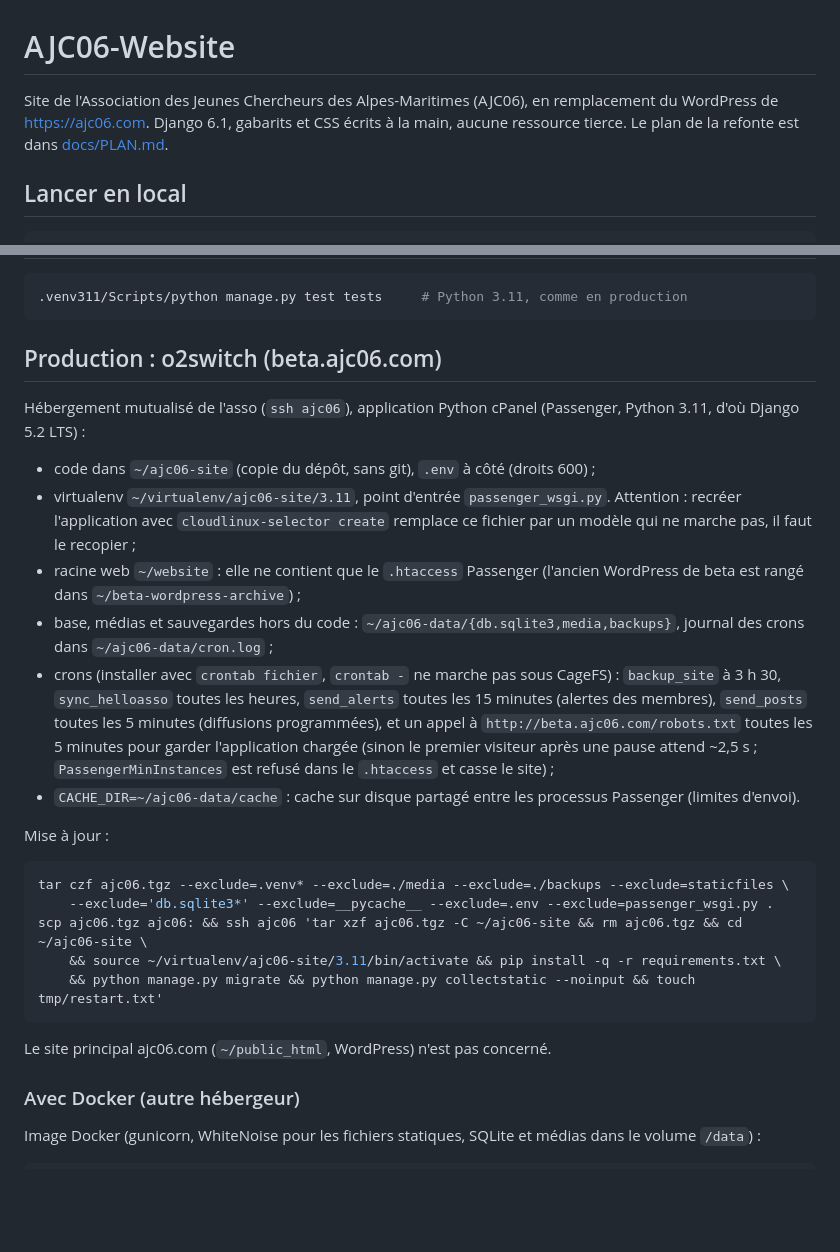
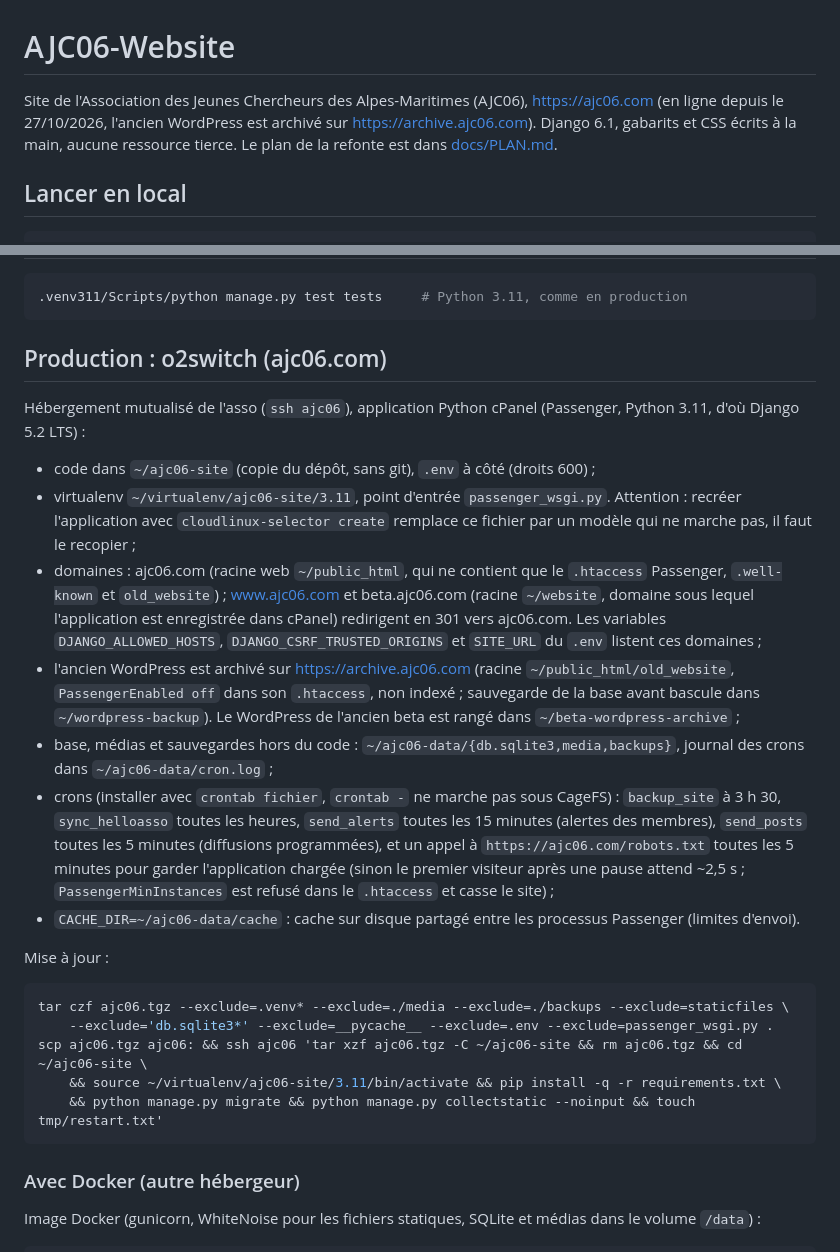
Before and after one commit to VForiel/AJC06-Website, a Markdown page: README.md, 2 parts joined by grey strips. GitHub-like rendering; blank space fills up the shorter version.

Commit message:
README: production is now ajc06.com, WordPress archived on archive.ajc06.com
Co-Authored-By: Claude Opus 5.5 <noreply@anthropic.com>

````diff
--- a/README.md
+++ b/README.md
@@ -1,6 +1,6 @@
 # AJC06-Website
 
-Site de l'Association des Jeunes Chercheurs des Alpes-Maritimes (AJC06), en remplacement du WordPress de https://ajc06.com.
+Site de l'Association des Jeunes Chercheurs des Alpes-Maritimes (AJC06), https://ajc06.com (en ligne depuis le 27/10/2026, l'ancien WordPress est archivé sur https://archive.ajc06.com).
 Django 6.1, gabarits et CSS écrits à la main, aucune ressource tierce. Le plan de la refonte est dans [docs/PLAN.md](docs/PLAN.md).
 
 ## Lancer en local
@@ -175,20 +175,25 @@ Les anciennes adresses (`/events/…`, `/evenement/`, `/don/`, articles à la ra
 .venv311/Scripts/python manage.py test tests     # Python 3.11, comme en production
 ```
 
-## Production : o2switch (beta.ajc06.com)
+## Production : o2switch (ajc06.com)
 
 Hébergement mutualisé de l'asso (`ssh ajc06`), application Python cPanel (Passenger, Python 3.11, d'où Django 5.2 LTS) :
 
 - code dans `~/ajc06-site` (copie du dépôt, sans git), `.env` à côté (droits 600) ;
 - virtualenv `~/virtualenv/ajc06-site/3.11`, point d'entrée `passenger_wsgi.py`. Attention : recréer l'application
   avec `cloudlinux-selector create` remplace ce fichier par un modèle qui ne marche pas, il faut le recopier ;
-- racine web `~/website` : elle ne contient que le `.htaccess` Passenger (l'ancien WordPress de beta est rangé dans
-  `~/beta-wordpress-archive`) ;
+- domaines : ajc06.com (racine web `~/public_html`, qui ne contient que le `.htaccess` Passenger, `.well-known` et
+  `old_website`) ; www.ajc06.com et beta.ajc06.com (racine `~/website`, domaine sous lequel l'application est
+  enregistrée dans cPanel) redirigent en 301 vers ajc06.com. Les variables `DJANGO_ALLOWED_HOSTS`, `DJANGO_CSRF_TRUSTED_ORIGINS` et
+  `SITE_URL` du `.env` listent ces domaines ;
+- l'ancien WordPress est archivé sur https://archive.ajc06.com (racine `~/public_html/old_website`, `PassengerEnabled off`
+  dans son `.htaccess`, non indexé ; sauvegarde de la base avant bascule dans `~/wordpress-backup`). Le WordPress de
+  l'ancien beta est rangé dans `~/beta-wordpress-archive` ;
 - base, médias et sauvegardes hors du code : `~/ajc06-data/{db.sqlite3,media,backups}`, journal des crons dans
   `~/ajc06-data/cron.log` ;
 - crons (installer avec `crontab fichier`, `crontab -` ne marche pas sous CageFS) : `backup_site` à 3 h 30,
   `sync_helloasso` toutes les heures, `send_alerts` toutes les 15 minutes (alertes des membres), `send_posts` toutes
-  les 5 minutes (diffusions programmées), et un appel à `http://beta.ajc06.com/robots.txt` toutes les 5 minutes pour
+  les 5 minutes (diffusions programmées), et un appel à `https://ajc06.com/robots.txt` toutes les 5 minutes pour
   garder l'application chargée (sinon le premier visiteur après une pause attend ~2,5 s ; `PassengerMinInstances`
   est refusé dans le `.htaccess` et casse le site) ;
 - `CACHE_DIR=~/ajc06-data/cache` : cache sur disque partagé entre les processus Passenger (limites d'envoi).
@@ -203,7 +208,6 @@ scp ajc06.tgz ajc06: && ssh ajc06 'tar xzf ajc06.tgz -C ~/ajc06-site && rm ajc06
     && python manage.py migrate && python manage.py collectstatic --noinput && touch tmp/restart.txt'
 ```
 
-Le site principal ajc06.com (`~/public_html`, WordPress) n'est pas concerné.
 
 ### Avec Docker (autre hébergeur)
 
````
